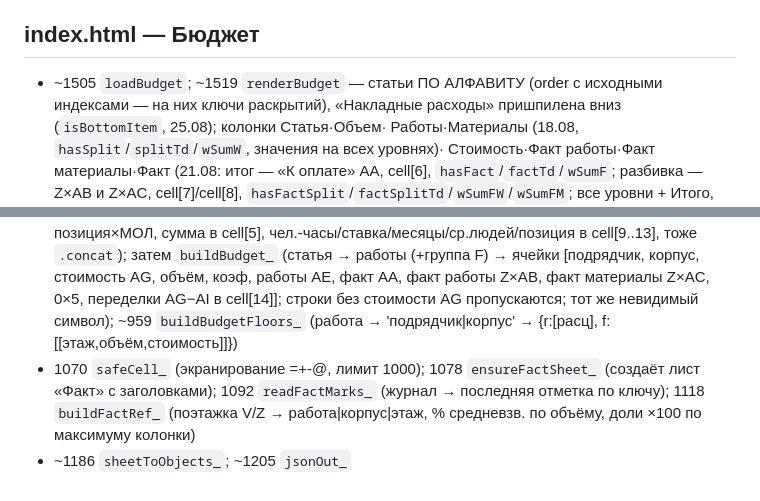
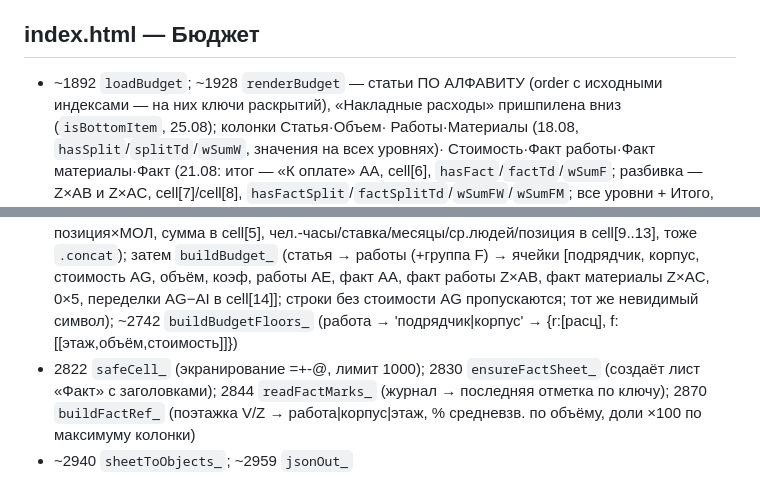
Before and after one commit to Nick3000ept/otdelka, a Markdown page: CODE_MAP.md, 2 parts joined by grey strips. Drawn GitHub-style.

```diff
--- a/CODE_MAP.md
+++ b/CODE_MAP.md
@@ -262,7 +265,7 @@ script.gs ~1443): правки бюджета 18–24.08 сдвинули сек
 
 ## index.html — Бюджет
 
-- ~1505 `loadBudget`; ~1519 `renderBudget` — статьи ПО АЛФАВИТУ (order с исходными
+- ~1892 `loadBudget`; ~1928 `renderBudget` — статьи ПО АЛФАВИТУ (order с исходными
   индексами — на них ключи раскрытий), «Накладные расходы» пришпилена вниз
   (`isBottomItem`, 25.08); колонки Статья·Объем·
   Работы·Материалы (18.08, `hasSplit`/`splitTd`/`wSumW`, значения на всех уровнях)·
@@ -420,9 +423,9 @@ script.gs ~1443): правки бюджета 18–24.08 сдвинули сек
   [подрядчик, корпус, стоимость AG, объём, коэф, работы AE, факт AA,
   факт работы Z×AB, факт материалы Z×AC, 0×5, переделки AG−AI в cell[14]];
   строки без стоимости AG пропускаются; тот же невидимый символ);
-  ~959 `buildBudgetFloors_` (работа → 'подрядчик|корпус' → {r:[расц], f:[[этаж,объём,стоимость]]})
-- 1070 `safeCell_` (экранирование =+-@, лимит 1000); 1078 `ensureFactSheet_` (создаёт
-  лист «Факт» с заголовками); 1092 `readFactMarks_` (журнал → последняя отметка по
-  ключу); 1118 `buildFactRef_` (поэтажка V/Z → работа|корпус|этаж, % средневзв. по
+  ~2742 `buildBudgetFloors_` (работа → 'подрядчик|корпус' → {r:[расц], f:[[этаж,объём,стоимость]]})
+- 2822 `safeCell_` (экранирование =+-@, лимит 1000); 2830 `ensureFactSheet_` (создаёт
+  лист «Факт» с заголовками); 2844 `readFactMarks_` (журнал → последняя отметка по
+  ключу); 2870 `buildFactRef_` (поэтажка V/Z → работа|корпус|этаж, % средневзв. по
   объёму, доли ×100 по максимуму колонки)
-- ~1186 `sheetToObjects_`; ~1205 `jsonOut_`
+- ~2940 `sheetToObjects_`; ~2959 `jsonOut_`
```
Also changed, not shown: other parts of CODE_MAP.md (+56 -53 lines).
